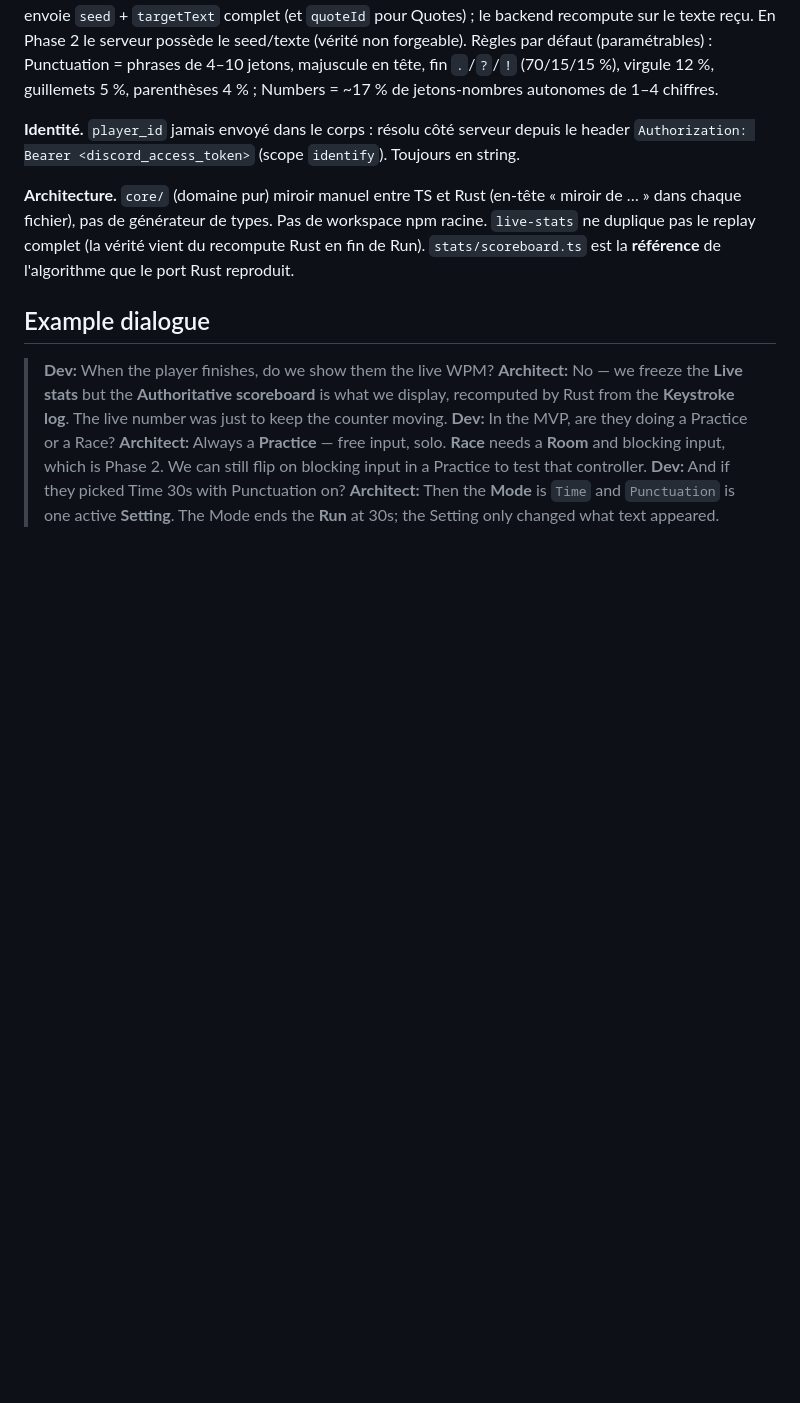
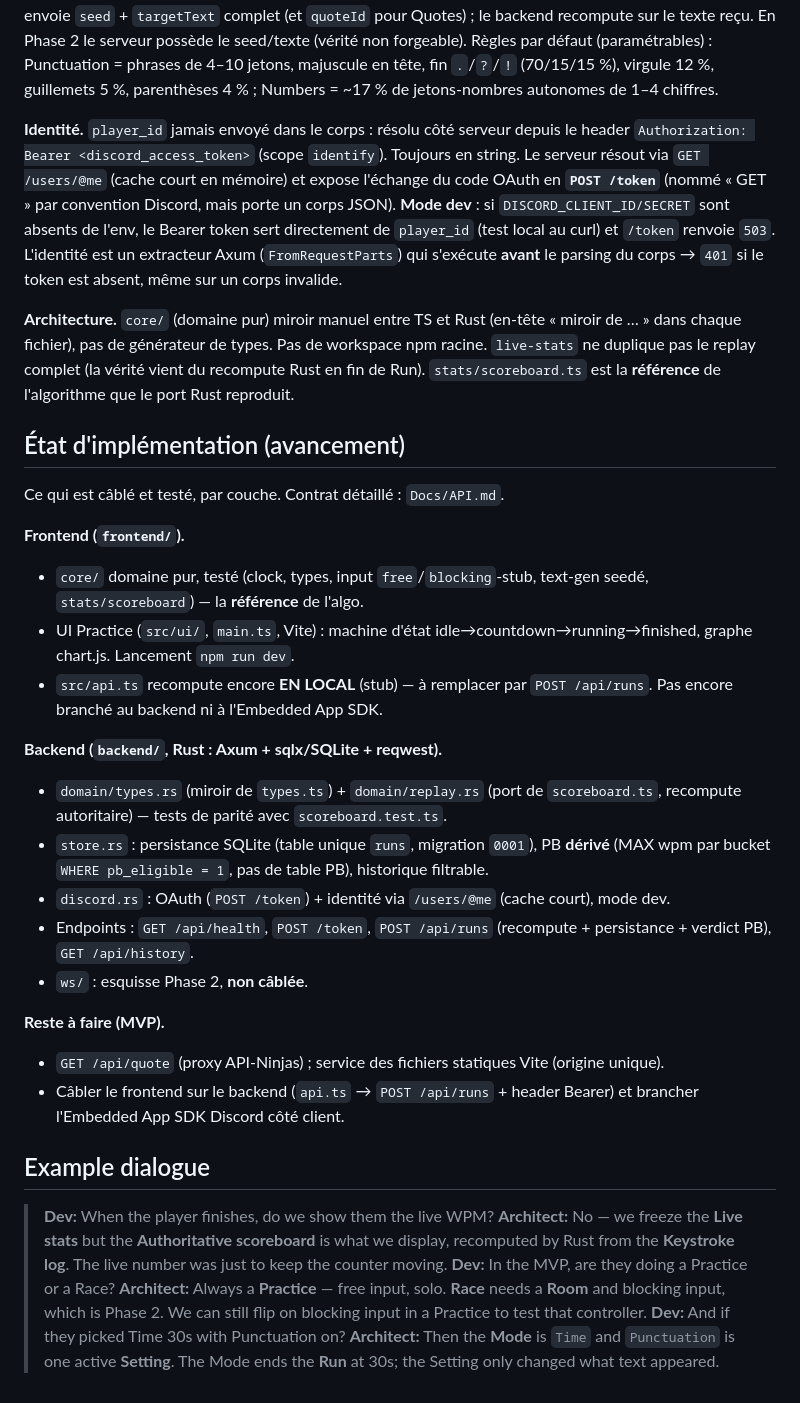
Before and after one commit to DireDoch/TypeRacerDiscord, a Markdown page: CONTEXT.md, the part around the change. Rendered like a GitHub page; blank space fills up the shorter version.

Commit message:
Docs: noter l'avancement backend dans CONTEXT.md
Ajoute une section « État d'implémentation » (frontend, backend, reste à faire)
et précise la décision Identité (POST /token, /users/@me, mode dev, 401 avant le corps).

Co-Authored-By: Claude Opus 4.8 (1M context) <noreply@anthropic.com>

```diff
--- a/CONTEXT.md
+++ b/CONTEXT.md
@@ -140,12 +140,45 @@ Numbers = ~17 % de jetons-nombres autonomes de 1–4 chiffres.
 **Identité.**
 `player_id` jamais envoyé dans le corps : résolu côté serveur depuis le header
 `Authorization: Bearer <discord_access_token>` (scope `identify`). Toujours en string.
+Le serveur résout via `GET /users/@me` (cache court en mémoire) et expose l'échange du
+code OAuth en **`POST /token`** (nommé « GET » par convention Discord, mais porte un corps
+JSON). **Mode dev** : si `DISCORD_CLIENT_ID/SECRET` sont absents de l'env, le Bearer token
+sert directement de `player_id` (test local au curl) et `/token` renvoie `503`. L'identité
+est un extracteur Axum (`FromRequestParts`) qui s'exécute **avant** le parsing du corps →
+`401` si le token est absent, même sur un corps invalide.
 
 **Architecture.**
 `core/` (domaine pur) miroir manuel entre TS et Rust (en-tête « miroir de … » dans
 chaque fichier), pas de générateur de types. Pas de workspace npm racine. `live-stats`
 ne duplique pas le replay complet (la vérité vient du recompute Rust en fin de Run).
 `stats/scoreboard.ts` est la **référence** de l'algorithme que le port Rust reproduit.
+
+## État d'implémentation (avancement)
+
+Ce qui est câblé et testé, par couche. Contrat détaillé : `Docs/API.md`.
+
+**Frontend (`frontend/`).**
+- `core/` domaine pur, testé (clock, types, input `free`/`blocking`-stub, text-gen seedé,
+  `stats/scoreboard`) — la **référence** de l'algo.
+- UI Practice (`src/ui/`, `main.ts`, Vite) : machine d'état idle→countdown→running→finished,
+  graphe chart.js. Lancement `npm run dev`.
+- `src/api.ts` recompute encore **EN LOCAL** (stub) — à remplacer par `POST /api/runs`. Pas
+  encore branché au backend ni à l'Embedded App SDK.
+
+**Backend (`backend/`, Rust : Axum + sqlx/SQLite + reqwest).**
+- `domain/types.rs` (miroir de `types.ts`) + `domain/replay.rs` (port de `scoreboard.ts`,
+  recompute autoritaire) — tests de parité avec `scoreboard.test.ts`.
+- `store.rs` : persistance SQLite (table unique `runs`, migration `0001`), PB **dérivé**
+  (MAX wpm par bucket `WHERE pb_eligible = 1`, pas de table PB), historique filtrable.
+- `discord.rs` : OAuth (`POST /token`) + identité via `/users/@me` (cache court), mode dev.
+- Endpoints : `GET /api/health`, `POST /token`, `POST /api/runs` (recompute + persistance +
+  verdict PB), `GET /api/history`.
+- `ws/` : esquisse Phase 2, **non câblée**.
+
+**Reste à faire (MVP).**
+- `GET /api/quote` (proxy API-Ninjas) ; service des fichiers statiques Vite (origine unique).
+- Câbler le frontend sur le backend (`api.ts` → `POST /api/runs` + header Bearer) et brancher
+  l'Embedded App SDK Discord côté client.
 
 ## Example dialogue
 
```
